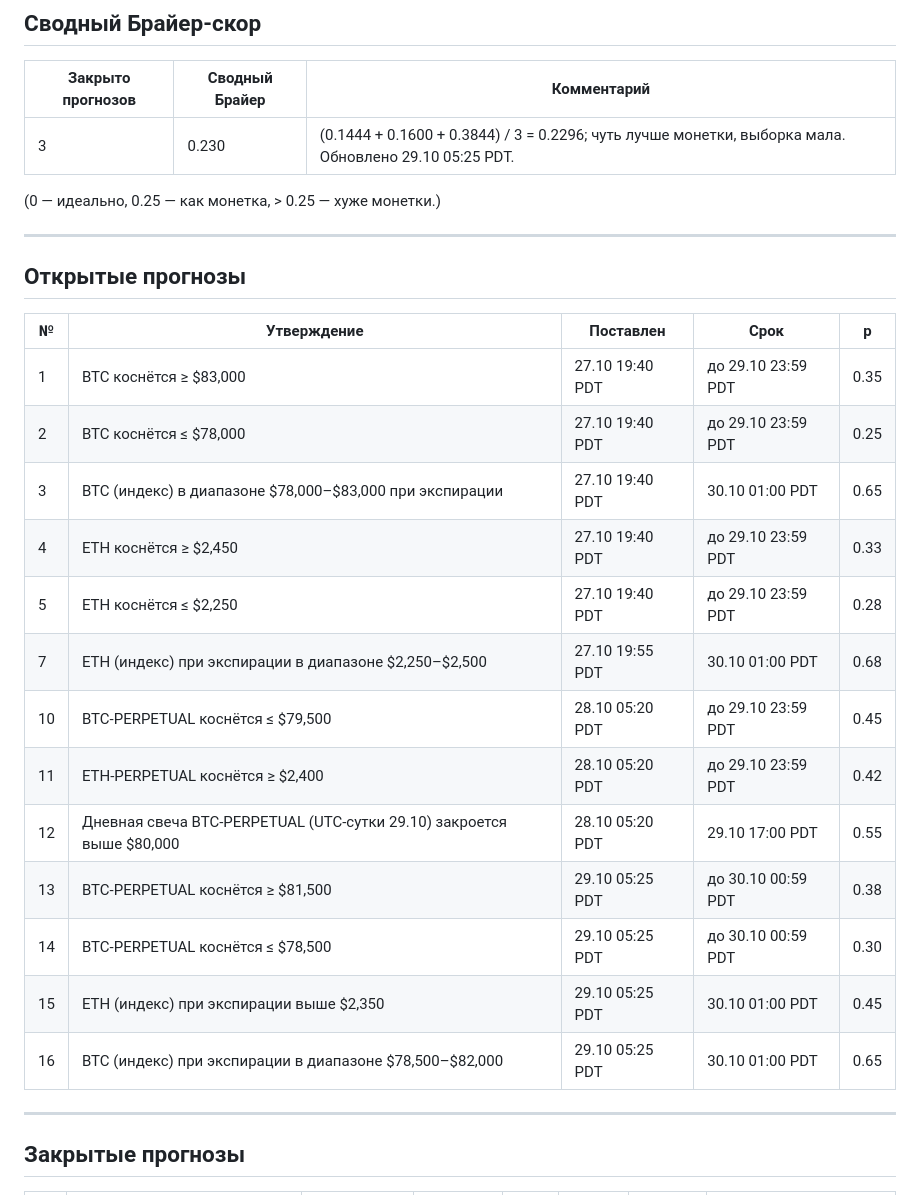
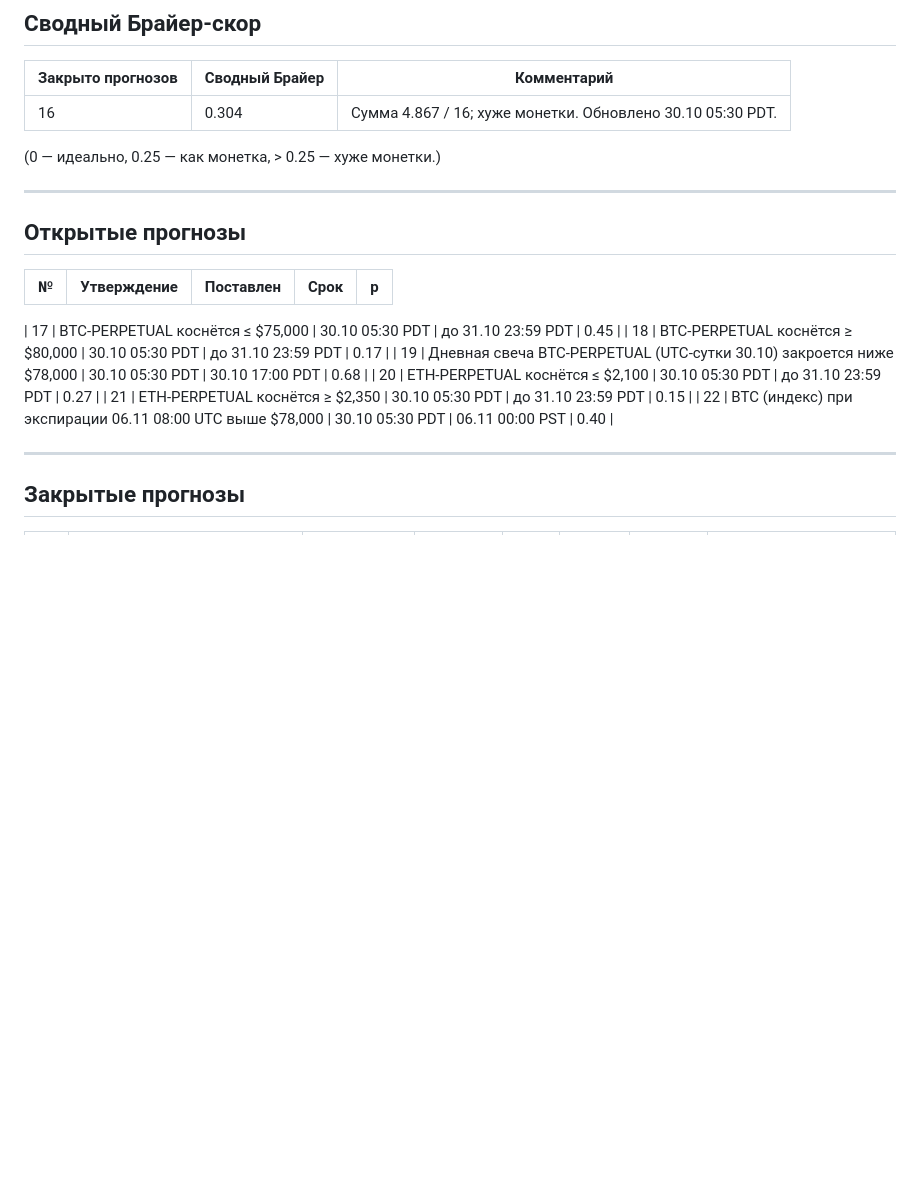
Before and after one commit to polkadot88888888-coder/btc-eth-daily-forecast, a Markdown page: journal.md, the part around one of its changes. GitHub-like rendering; blank space fills up the shorter version.

```diff
--- a/journal.md
+++ b/journal.md
@@ -14,7 +14,7 @@
 
 | Закрыто прогнозов | Сводный Брайер | Комментарий |
 |---|---|---|
-| 3 | 0.230 | (0.1444 + 0.1600 + 0.3844) / 3 = 0.2296; чуть лучше монетки, выборка мала. Обновлено 29.10 05:25 PDT. |
+| 16 | 0.304 | Сумма 4.867 / 16; хуже монетки. Обновлено 30.10 05:30 PDT. |
 
 (0 — идеально, 0.25 — как монетка, > 0.25 — хуже монетки.)
 
@@ -24,19 +24,13 @@
 
 | № | Утверждение | Поставлен | Срок | p |
 |---|---|---|---|---|
-| 1 | BTC коснётся ≥ $83,000 | 27.10 19:40 PDT | до 29.10 23:59 PDT | 0.35 |
-| 2 | BTC коснётся ≤ $78,000 | 27.10 19:40 PDT | до 29.10 23:59 PDT | 0.25 |
-| 3 | BTC (индекс) в диапазоне $78,000–$83,000 при экспирации | 27.10 19:40 PDT | 30.10 01:00 PDT | 0.65 |
-| 4 | ETH коснётся ≥ $2,450 | 27.10 19:40 PDT | до 29.10 23:59 PDT | 0.33 |
-| 5 | ETH коснётся ≤ $2,250 | 27.10 19:40 PDT | до 29.10 23:59 PDT | 0.28 |
-| 7 | ETH (индекс) при экспирации в диапазоне $2,250–$2,500 | 27.10 19:55 PDT | 30.10 01:00 PDT | 0.68 |
-| 10 | BTC-PERPETUAL коснётся ≤ $79,500 | 28.10 05:20 PDT | до 29.10 23:59 PDT | 0.45 |
-| 11 | ETH-PERPETUAL коснётся ≥ $2,400 | 28.10 05:20 PDT | до 29.10 23:59 PDT | 0.42 |
-| 12 | Дневная свеча BTC-PERPETUAL (UTC-сутки 29.10) закроется выше $80,000 | 28.10 05:20 PDT | 29.10 17:00 PDT | 0.55 |
-| 13 | BTC-PERPETUAL коснётся ≥ $81,500 | 29.10 05:25 PDT | до 30.10 00:59 PDT | 0.38 |
-| 14 | BTC-PERPETUAL коснётся ≤ $78,500 | 29.10 05:25 PDT | до 30.10 00:59 PDT | 0.30 |
-| 15 | ETH (индекс) при экспирации выше $2,350 | 29.10 05:25 PDT | 30.10 01:00 PDT | 0.45 |
-| 16 | BTC (индекс) при экспирации в диапазоне $78,500–$82,000 | 29.10 05:25 PDT | 30.10 01:00 PDT | 0.65 |
+
+| 17 | BTC-PERPETUAL коснётся ≤ $75,000 | 30.10 05:30 PDT | до 31.10 23:59 PDT | 0.45 |
+| 18 | BTC-PERPETUAL коснётся ≥ $80,000 | 30.10 05:30 PDT | до 31.10 23:59 PDT | 0.17 |
+| 19 | Дневная свеча BTC-PERPETUAL (UTC-сутки 30.10) закроется ниже $78,000 | 30.10 05:30 PDT | 30.10 17:00 PDT | 0.68 |
+| 20 | ETH-PERPETUAL коснётся ≤ $2,100 | 30.10 05:30 PDT | до 31.10 23:59 PDT | 0.27 |
+| 21 | ETH-PERPETUAL коснётся ≥ $2,350 | 30.10 05:30 PDT | до 31.10 23:59 PDT | 0.15 |
+| 22 | BTC (индекс) при экспирации 06.11 08:00 UTC выше $78,000 | 30.10 05:30 PDT | 06.11 00:00 PST | 0.40 |
 
 ---
 
```
Also changed, not shown: other parts of journal.md (+16 -0 lines), reports/2026-10-30.md (added, +76 -0 lines).
